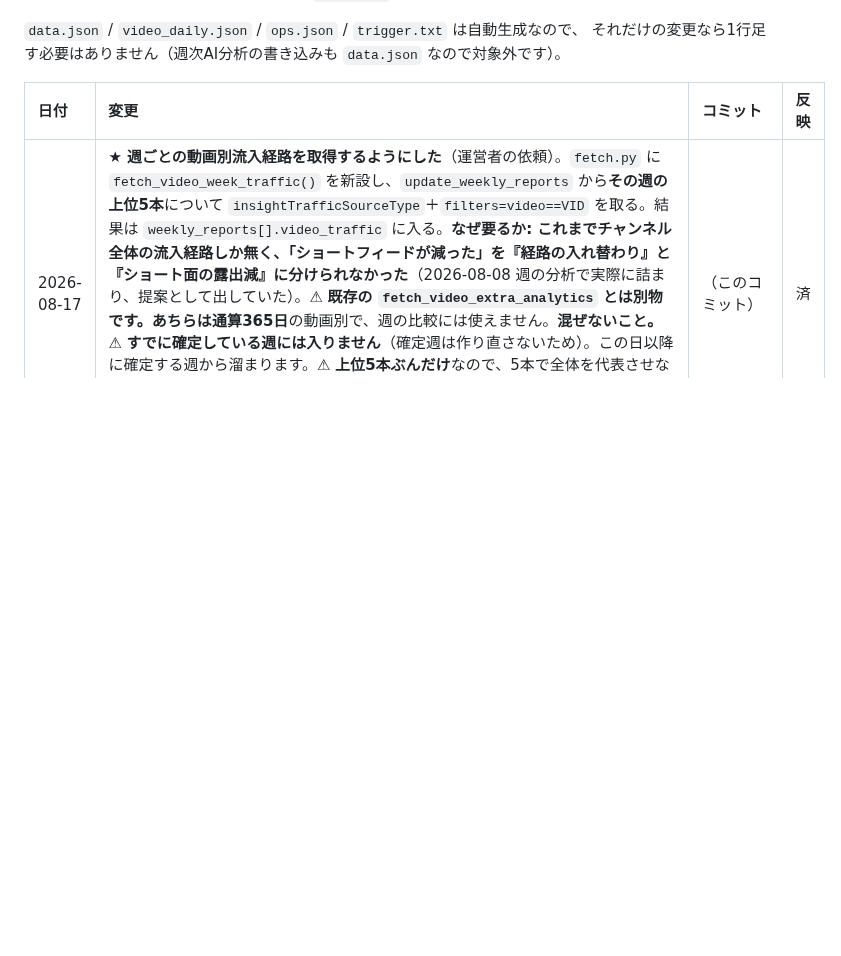
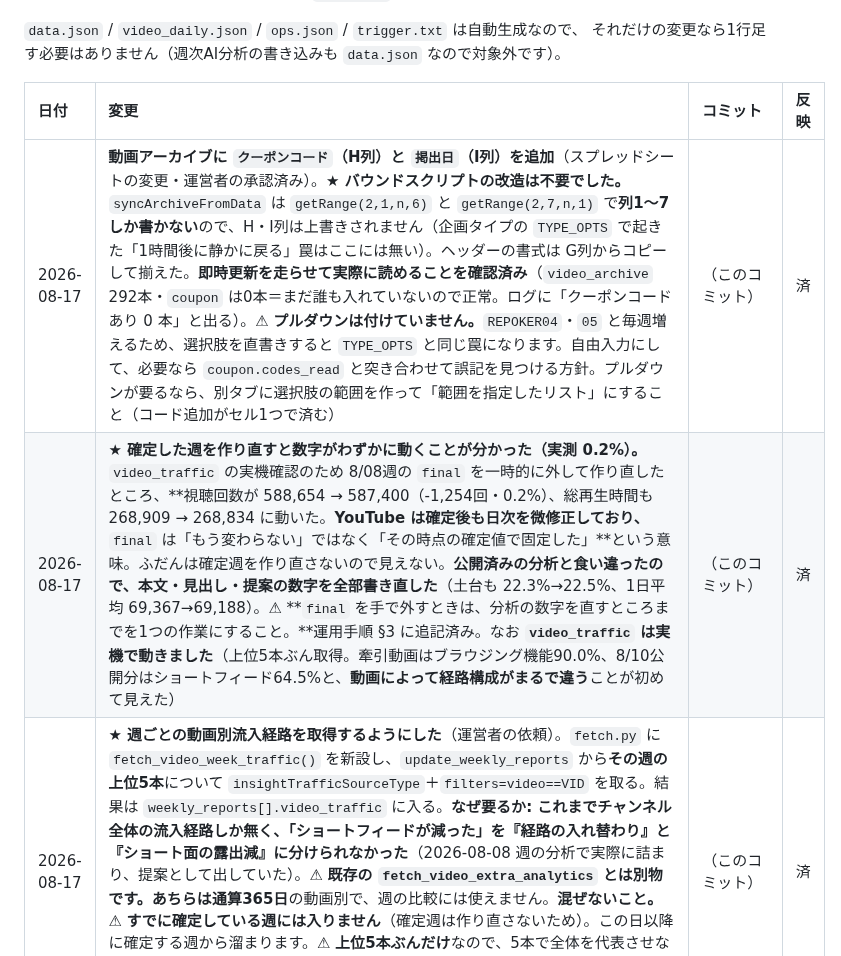
Before and after one commit to ytpokerguild-netizen/channel-desk-data, a Markdown page: 変更履歴.md, the part around the change. GitHub-like rendering; blank space fills up the shorter version.

Commit message:
docs: 動画アーカイブの新列と、確定週の作り直しで数字が動く件

```diff
--- a/変更履歴.md
+++ b/変更履歴.md
@@ -16,6 +16,8 @@ GitHub からは中身が見えないので、この表を代わりの印とし
 
 | 日付 | 変更 | コミット | 反映 |
 | :--- | :--- | :--- | :--- |
+| 2026-08-17 | **動画アーカイブに `クーポンコード`（H列）と `掲出日`（I列）を追加**（スプレッドシートの変更・運営者の承認済み）。**★ バウンドスクリプトの改造は不要でした。**`syncArchiveFromData` は `getRange(2,1,n,6)` と `getRange(2,7,n,1)` で**列1〜7しか書かない**ので、H・I列は上書きされません（企画タイプの `TYPE_OPTS` で起きた「1時間後に静かに戻る」罠はここには無い）。ヘッダーの書式は G列からコピーして揃えた。**即時更新を走らせて実際に読めることを確認済み**（`video_archive` 292本・`coupon` は0本＝まだ誰も入れていないので正常。ログに「クーポンコードあり 0 本」と出る）。⚠ **プルダウンは付けていません。**`REPOKER04`・`05` と毎週増えるため、選択肢を直書きすると `TYPE_OPTS` と同じ罠になります。自由入力にして、必要なら `coupon.codes_read` と突き合わせて誤記を見つける方針。プルダウンが要るなら、別タブに選択肢の範囲を作って「範囲を指定したリスト」にすること（コード追加がセル1つで済む） | （このコミット） | 済 |
+| 2026-08-17 | **★ 確定した週を作り直すと数字がわずかに動くことが分かった（実測 0.2%）。**`video_traffic` の実機確認のため 8/08週の `final` を一時的に外して作り直したところ、**視聴回数が 588,654 → 587,400（-1,254回・0.2%）、総再生時間も 268,909 → 268,834 に動いた。**YouTube は確定後も日次を微修正しており、**`final` は「もう変わらない」ではなく「その時点の確定値で固定した」**という意味。ふだんは確定週を作り直さないので見えない。**公開済みの分析と食い違ったので、本文・見出し・提案の数字を全部書き直した**（土台も 22.3%→22.5%、1日平均 69,367→69,188）。⚠ **`final` を手で外すときは、分析の数字を直すところまでを1つの作業にすること。**運用手順 §3 に追記済み。なお **`video_traffic` は実機で動きました**（上位5本ぶん取得。牽引動画はブラウジング機能90.0%、8/10公開分はショートフィード64.5%と、**動画によって経路構成がまるで違う**ことが初めて見えた） | （このコミット） | 済 |
 | 2026-08-17 | **★ 週ごとの動画別流入経路を取得するようにした**（運営者の依頼）。`fetch.py` に `fetch_video_week_traffic()` を新設し、`update_weekly_reports` から**その週の上位5本**について `insightTrafficSourceType`＋`filters=video==VID` を取る。結果は `weekly_reports[].video_traffic` に入る。**なぜ要るか: これまでチャンネル全体の流入経路しか無く、「ショートフィードが減った」を『経路の入れ替わり』と『ショート面の露出減』に分けられなかった**（2026-08-08 週の分析で実際に詰まり、提案として出していた）。⚠ **既存の `fetch_video_extra_analytics` とは別物です。**あちらは**通算365日**の動画別で、週の比較には使えません。**混ぜないこと。**⚠ **すでに確定している週には入りません**（確定週は作り直さないため）。この日以降に確定する週から溜まります。⚠ **上位5本ぶんだけ**なので、5本で全体を代表させないこと。1本1リクエストで、確定していない週でしか動かないため実質1週1回。取れなかった動画はキーごと入らず、全部失敗しても前回値を落とさない（レポート生成を止めない） | （このコミット） | 済 |
 | 2026-08-17 | **動画アーカイブの「クーポンコード」「掲出日」列を読めるようにした**（運営者の質問「掲出日はどのように記録すればいいか」への回答）。`fetch_video_archive()` を列名で探す方式に整理し、`video_archive` に `coupon` / `coupon_date` を入れる。**⚠ シートにこの2列がまだ無くても動きます**（空になるだけ。実行ログに「クーポンコード列はまだありません」と出る）。**掲出日は旧作に後から貼ったときだけ記入**（新作は公開日と同じなので空でよい）。⚠ **列は名前で探しています。**足しても並べ替えても壊れませんが、**列名を変えると黙って空になります**（エラーになりません）。運営ログの施策シートに書く案は、動画との紐付けが手作業になるため採らなかった。**列の追加はまだです。追加されるまで `coupon` は空のままです** | （このコミット） | 済 |
 | 2026-08-17 | **`REPOKER02` を「未使用の想定」から「廃止」に確定**（運営者に確認・コード変更なし）。**どこにも掲出していない**ことが確認できたので、8/10 から残っていた「もしどこかに掲出済みなら要修正」は解消。入力期限の記載も外した（掲出していないので意味がない）。⚠ **`coupon.codes_read` に `REPOKER02` が出てこないのは正常です。欠落と読まないこと。**あわせて**「インサート映像のテンプレ化」は取りやめ**（運営者の判断）。運用手順 §2-4 の実例は**4点の埋め方を示す例としてだけ**残し、進行中の施策として扱わない旨を明記した。⚠ **運営ログの施策シートの行は消していません。**サービスアカウントは閲覧者・スコープも `readonly` で、**セッションはスプレッドシートに書き込めない設計**です（運用手順 §6）。行の削除は運営者の操作が要ります | （このコミット） | 済 |
```
